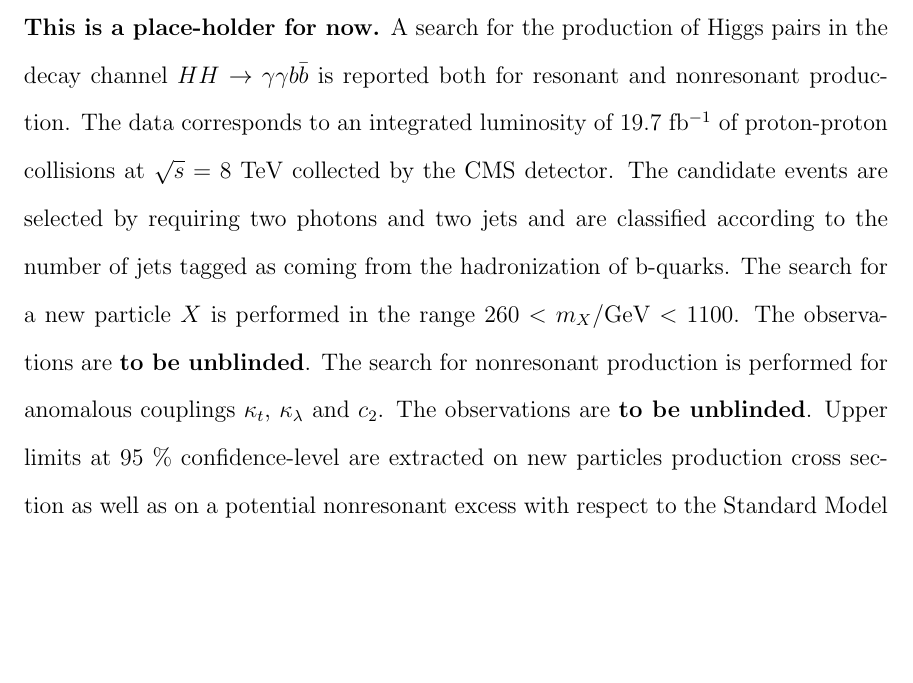
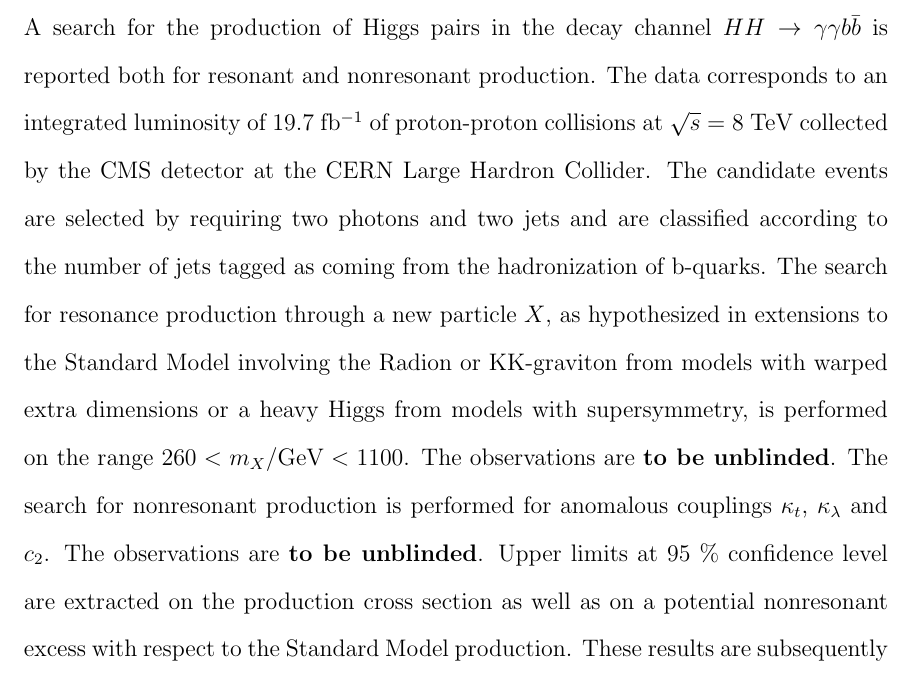
Before and after one commit to hardenbr/thesis, a LaTeX thesis (thesis.tex, which reads tex/abstract.tex): part of page 3 of 71, cut so that both start at the same text, the shorter picture padded with empty space. Compiled offline with pdfLaTeX; a LaTeX package or settings file that is missing is left out.

Commit message:
implemented comments from Dan

```diff
--- a/tex/abstract.tex
+++ b/tex/abstract.tex
@@ -2,14 +2,17 @@
 $HH \rightarrow \gamma\gamma b\bar{b}$ is reported both for
 resonant and nonresonant production. The data corresponds to an integrated
 luminosity of 19.7 fb$^{-1}$ of proton-proton collisions at $\sqrt{s}=8$~TeV collected by the
-CMS detector. The candidate events are selected by requiring two photons and two jets and are classified
+CMS detector at the CERN Large Hardron Collider.
+The candidate events are selected by requiring two photons and two jets and are classified
 according to the number of jets tagged as coming from the hadronization of b-quarks.
-The search for a new particle $X$ is performed in the range $260 < m_X/\text{GeV} < 1100$.
-The observations
-are {\bf to be unblinded}.
+The search for resonance production through a new particle $X$, as hypothesized in extensions
+to the Standard Model involving the Radion or KK-graviton from models with warped extra dimensions
+or a heavy Higgs from models with supersymmetry,
+is performed on the range $260 < m_X/\text{GeV} < 1100$.
+The observations are {\bf to be unblinded}.
 The search for nonresonant production is performed for anomalous couplings
 $\kappa_{t}$, $\kappa_{\lambda}$ and $c_2$.
 The observations are {\bf to be unblinded}.
-Upper limits at 95 $\%$ confidence-level are extracted on new particles production cross section
+Upper limits at 95 $\%$ confidence level are extracted on the production cross section
 as well as on a potential nonresonant excess with respect to the Standard Model production.
 These results are subsequently compared to different theories of beyond the Standard Model physics.
```
Also changed, not shown: tex/abstract.tex (2 more changed lines).
